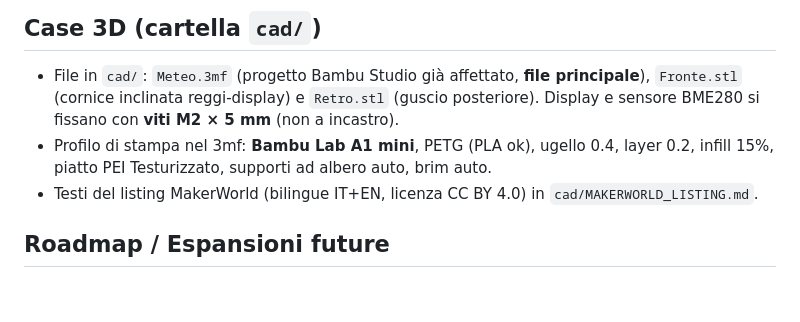
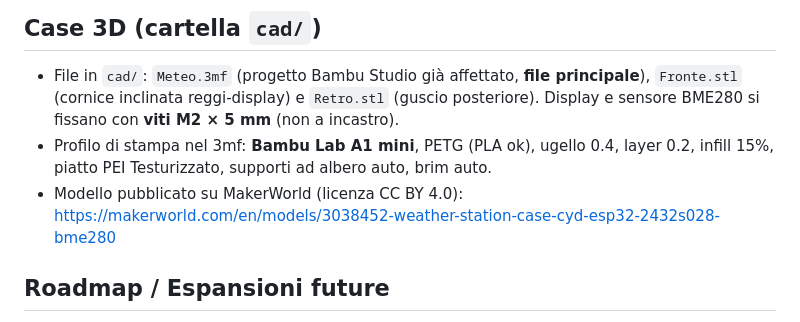
Before and after one commit to PeppeMinniti/meteo-cyd, a Markdown page: CLAUDE.md, the part around the change. GitHub-like rendering; blank space fills up the shorter version.

```diff
--- a/CLAUDE.md
+++ b/CLAUDE.md
@@ -111,8 +111,8 @@ da caricare nella stessa cartella di `insert.php`:
   Display e sensore BME280 si fissano con **viti M2 × 5 mm** (non a incastro).
 - Profilo di stampa nel 3mf: **Bambu Lab A1 mini**, PETG (PLA ok), ugello 0.4,
   layer 0.2, infill 15%, piatto PEI Testurizzato, supporti ad albero auto, brim auto.
-- Testi del listing MakerWorld (bilingue IT+EN, licenza CC BY 4.0) in
-  `cad/MAKERWORLD_LISTING.md`.
+- Modello pubblicato su MakerWorld (licenza CC BY 4.0):
+  https://makerworld.com/en/models/3038452-weather-station-case-cyd-esp32-2432s028-bme280
 
 ## Roadmap / Espansioni future
 - Pilotare **attuatori esterni** (ventilatore, luce) via relè/MOSFET dalla stessa
```
Also changed, not shown: README.md (+0 -2 lines), cad/MAKERWORLD_LISTING.md (deleted, +0 -152 lines).
